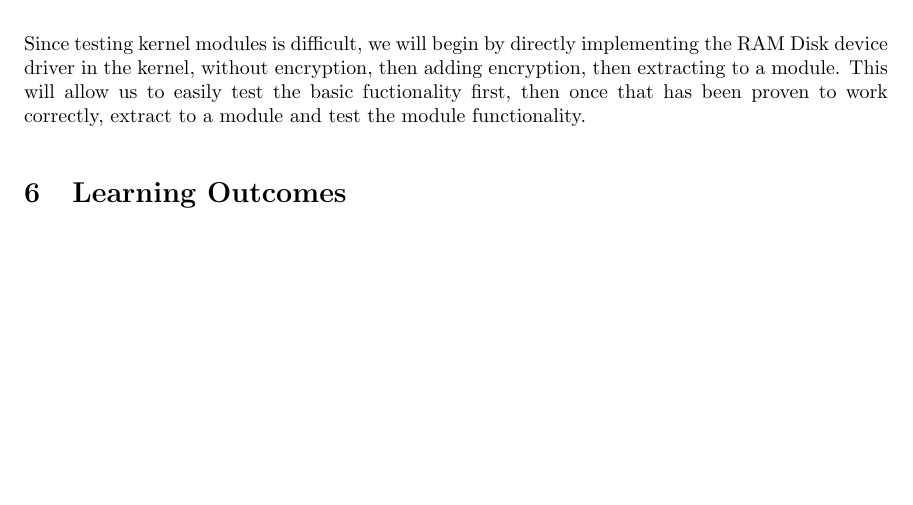
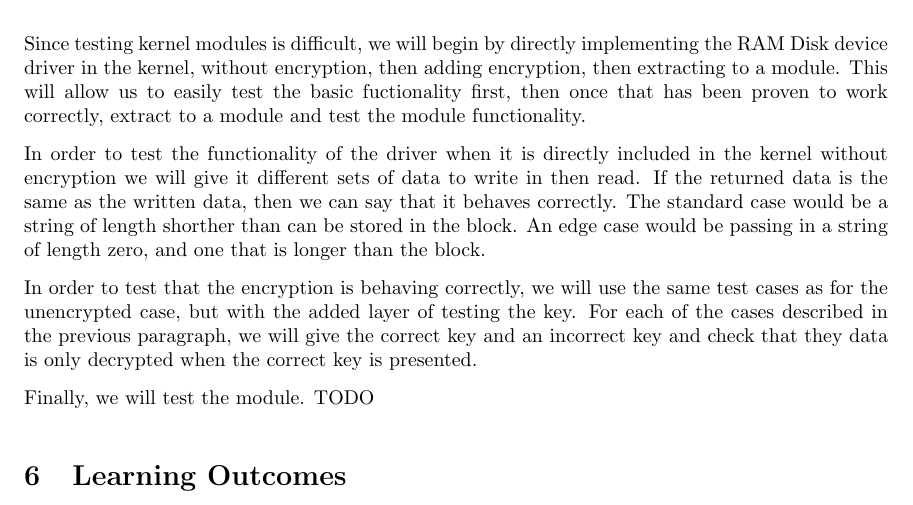
Before and after one commit to balesh2/CS444-3, a LaTeX problem sheet (Assignment3.tex): part of page 4 of 4, cut so that both start at the same text, the shorter picture padded with empty space. Compiled offline with pdfLaTeX.

Commit message:
add content to testing section

```diff
--- a/Assignment3.tex
+++ b/Assignment3.tex
@@ -86,6 +86,19 @@ driver in the kernel, without encryption, then adding encryption, then extractin
 This will allow us to easily test the basic fuctionality first, then once that has been proven to work
 correctly, extract to a module and test the module functionality.
 
+In order to test the functionality of the driver when it is directly included in the kernel without
+encryption we will give it different sets of data to write in then read. If the returned data is the
+same as the written data, then we can say that it behaves correctly. The standard case would be a string
+ of length shorther than can be stored in the block. An edge case would be passing in a string of length
+ zero, and one that is longer than the block.
+
+In order to test that the encryption is behaving correctly, we will use the same test cases as for the
+unencrypted case, but with the added layer of testing the key.
+For each of the cases described in the previous paragraph, we will give the correct key and an incorrect
+ key and check that they data is only decrypted when the correct key is presented.
+
+Finally, we will test the module. TODO
+
 \section{Learning Outcomes}
 
 \end{document}
```
